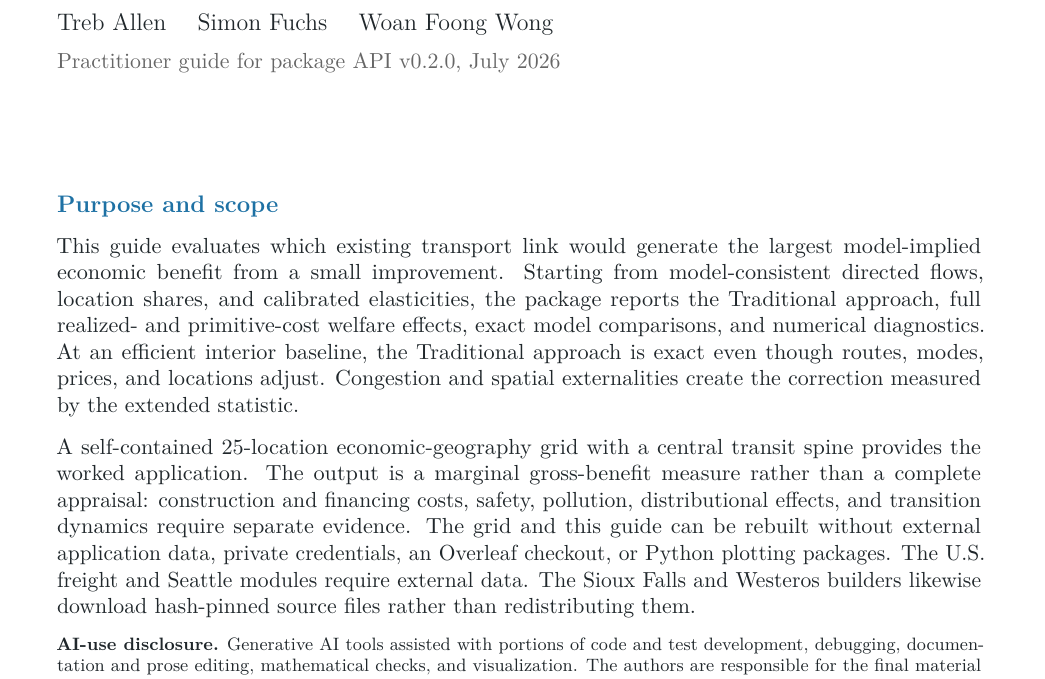
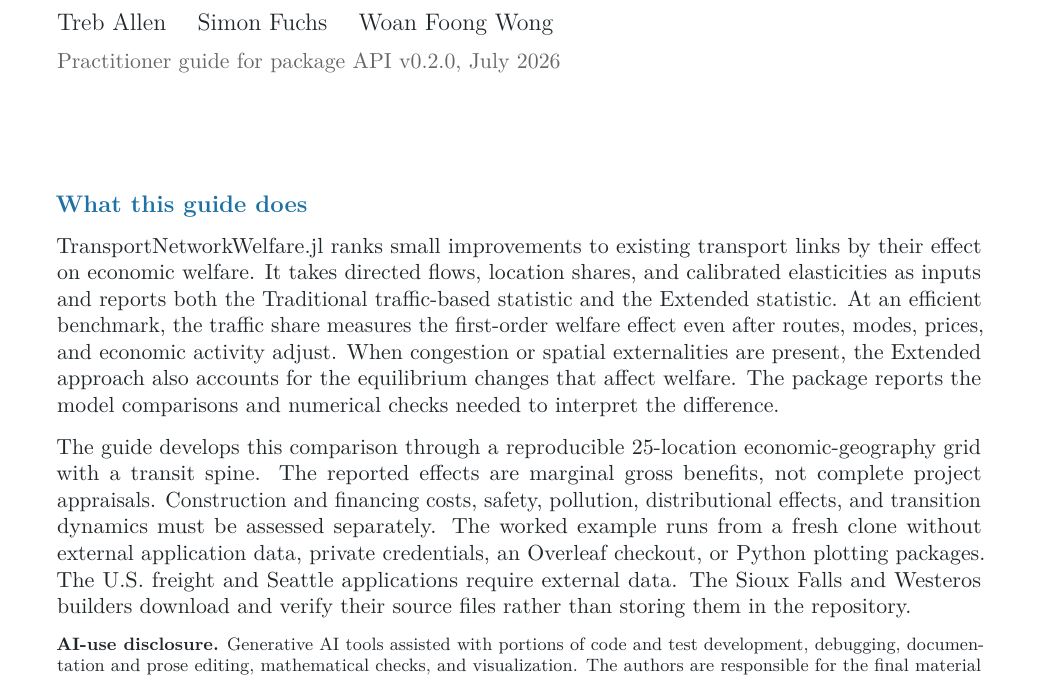
Before and after one commit to sfuchs-de/TransportNetworkWelfare.jl, a LaTeX document (docs/practitioner-guide/main.tex): part of page 1 of 80, cut so that both start at the same text. Compiled offline with pdfLaTeX.

Commit message:
Polish practitioner guide opening

```diff
--- a/docs/practitioner-guide/main.tex
+++ b/docs/practitioner-guide/main.tex
@@ -38,27 +38,28 @@ example builders, and underlying data.}
 
 \vfill
 \begin{minipage}{0.93\textwidth}
-{\large\bfseries\color{guideblue}Purpose and scope\par}
+{\large\bfseries\color{guideblue}What this guide does\par}
 \vspace{0.65em}
-This guide evaluates which existing transport link would generate the largest
-model-implied economic benefit from a small improvement. Starting from
-model-consistent directed flows, location shares, and calibrated elasticities,
-the package reports the Traditional approach, full realized- and primitive-cost
-welfare effects, exact model comparisons, and numerical diagnostics.
-At an efficient interior baseline, the Traditional approach is exact even though
-routes, modes, prices, and locations adjust. Congestion and spatial
-externalities create the correction measured by the extended statistic.
+TransportNetworkWelfare.jl ranks small improvements to existing transport
+links by their effect on economic welfare. It takes directed flows, location
+shares, and calibrated elasticities as inputs and reports both the Traditional
+traffic-based statistic and the Extended statistic. At an efficient benchmark,
+the traffic share measures the first-order welfare effect even after routes,
+modes, prices, and economic activity adjust. When congestion or spatial
+externalities are present, the Extended approach also accounts for the
+equilibrium changes that affect welfare. The package reports the model
+comparisons and numerical checks needed to interpret the difference.
 
 \vspace{0.7em}
-A self-contained 25-location economic-geography grid with a central transit
-spine provides the worked application. The output is a marginal gross-benefit
-measure rather than a complete appraisal: construction and financing costs,
-safety, pollution, distributional effects, and transition dynamics require
-separate evidence. The grid and this guide can be rebuilt without external
-application data, private credentials, an Overleaf checkout, or Python
-plotting packages. The U.S. freight and Seattle modules require external data.
-The Sioux Falls and Westeros builders likewise download hash-pinned source
-files rather than redistributing them.
+The guide develops this comparison through a reproducible 25-location
+economic-geography grid with a transit spine. The reported effects are marginal
+gross benefits, not complete project appraisals. Construction and financing
+costs, safety, pollution, distributional effects, and transition dynamics must
+be assessed separately. The worked example runs from a fresh clone without
+external application data, private credentials, an Overleaf checkout, or
+Python plotting packages. The U.S. freight and Seattle applications require
+external data. The Sioux Falls and Westeros builders download and verify their
+source files rather than storing them in the repository.
 
 \vspace{0.7em}
 {\footnotesize\textbf{AI-use disclosure.} Generative AI tools assisted with
```
